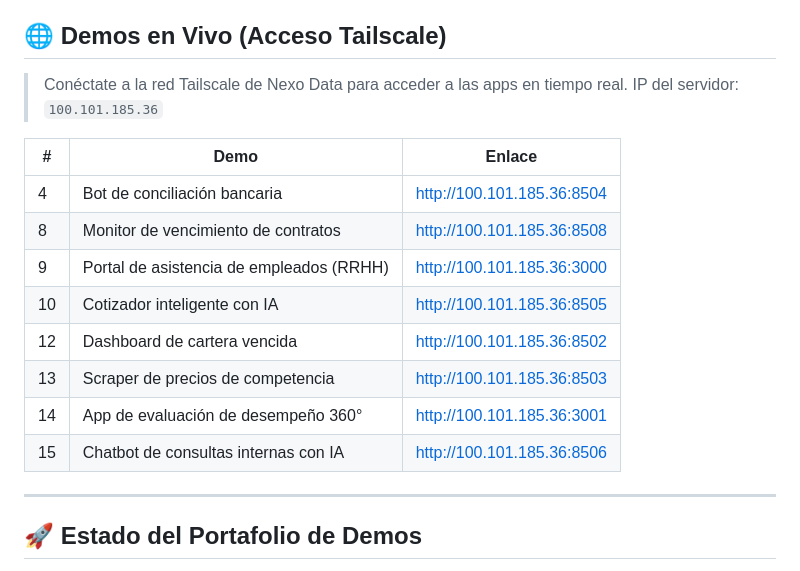
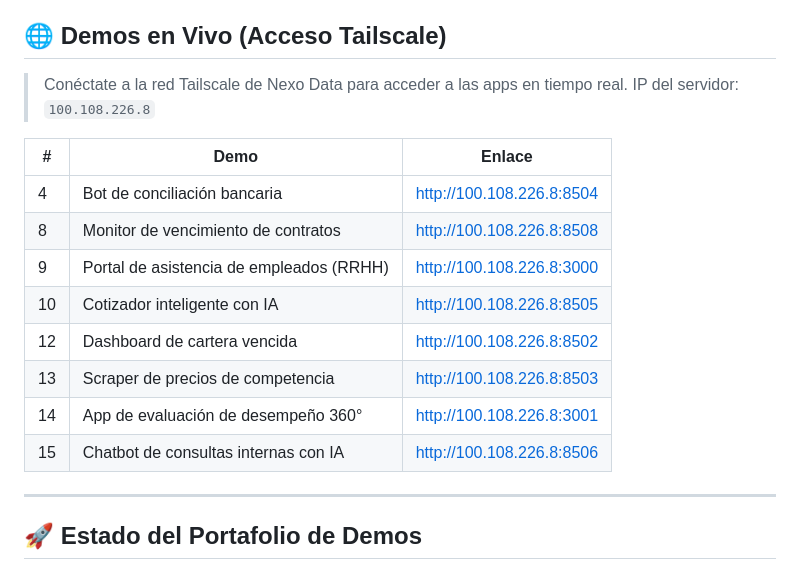
Before and after one commit to yosuSALA/Demos-nexo-data, a Markdown page: README.md, the part around the change. Rendered like a GitHub page.

Commit message:
docs: update Tailscale server IP to 100.108.226.8
Previous IP (100.101.185.36) is offline. New session assigned 100.108.226.8.
All 8 demo URLs updated accordingly.

Co-Authored-By: Claude Sonnet 4.6 <noreply@anthropic.com>

```diff
--- a/README.md
+++ b/README.md
@@ -9,18 +9,18 @@ Catálogo de demos técnicas y productos automatizados de Nexo Data Consulting p
 ## 🌐 Demos en Vivo (Acceso Tailscale)
 
 > Conéctate a la red Tailscale de Nexo Data para acceder a las apps en tiempo real.
-> IP del servidor: `100.101.185.36`
+> IP del servidor: `100.108.226.8`
 
 | # | Demo | Enlace |
 |---|------|--------|
-| 4 | Bot de conciliación bancaria | [http://100.101.185.36:8504](http://100.101.185.36:8504) |
-| 8 | Monitor de vencimiento de contratos | [http://100.101.185.36:8508](http://100.101.185.36:8508) |
-| 9 | Portal de asistencia de empleados (RRHH) | [http://100.101.185.36:3000](http://100.101.185.36:3000) |
-| 10 | Cotizador inteligente con IA | [http://100.101.185.36:8505](http://100.101.185.36:8505) |
-| 12 | Dashboard de cartera vencida | [http://100.101.185.36:8502](http://100.101.185.36:8502) |
-| 13 | Scraper de precios de competencia | [http://100.101.185.36:8503](http://100.101.185.36:8503) |
-| 14 | App de evaluación de desempeño 360° | [http://100.101.185.36:3001](http://100.101.185.36:3001) |
-| 15 | Chatbot de consultas internas con IA | [http://100.101.185.36:8506](http://100.101.185.36:8506) |
+| 4 | Bot de conciliación bancaria | [http://100.108.226.8:8504](http://100.108.226.8:8504) |
+| 8 | Monitor de vencimiento de contratos | [http://100.108.226.8:8508](http://100.108.226.8:8508) |
+| 9 | Portal de asistencia de empleados (RRHH) | [http://100.108.226.8:3000](http://100.108.226.8:3000) |
+| 10 | Cotizador inteligente con IA | [http://100.108.226.8:8505](http://100.108.226.8:8505) |
+| 12 | Dashboard de cartera vencida | [http://100.108.226.8:8502](http://100.108.226.8:8502) |
+| 13 | Scraper de precios de competencia | [http://100.108.226.8:8503](http://100.108.226.8:8503) |
+| 14 | App de evaluación de desempeño 360° | [http://100.108.226.8:3001](http://100.108.226.8:3001) |
+| 15 | Chatbot de consultas internas con IA | [http://100.108.226.8:8506](http://100.108.226.8:8506) |
 
 ---
 
```
